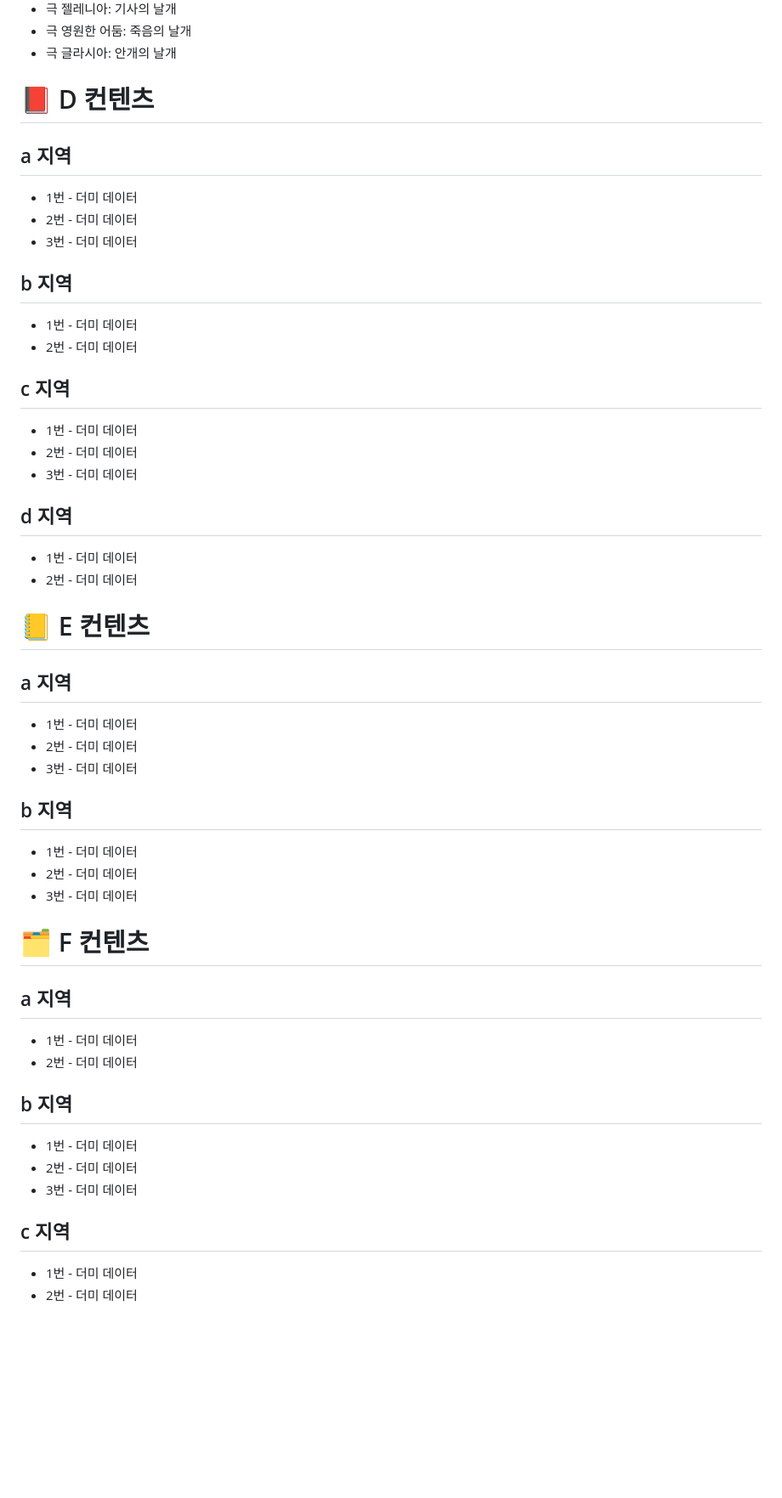
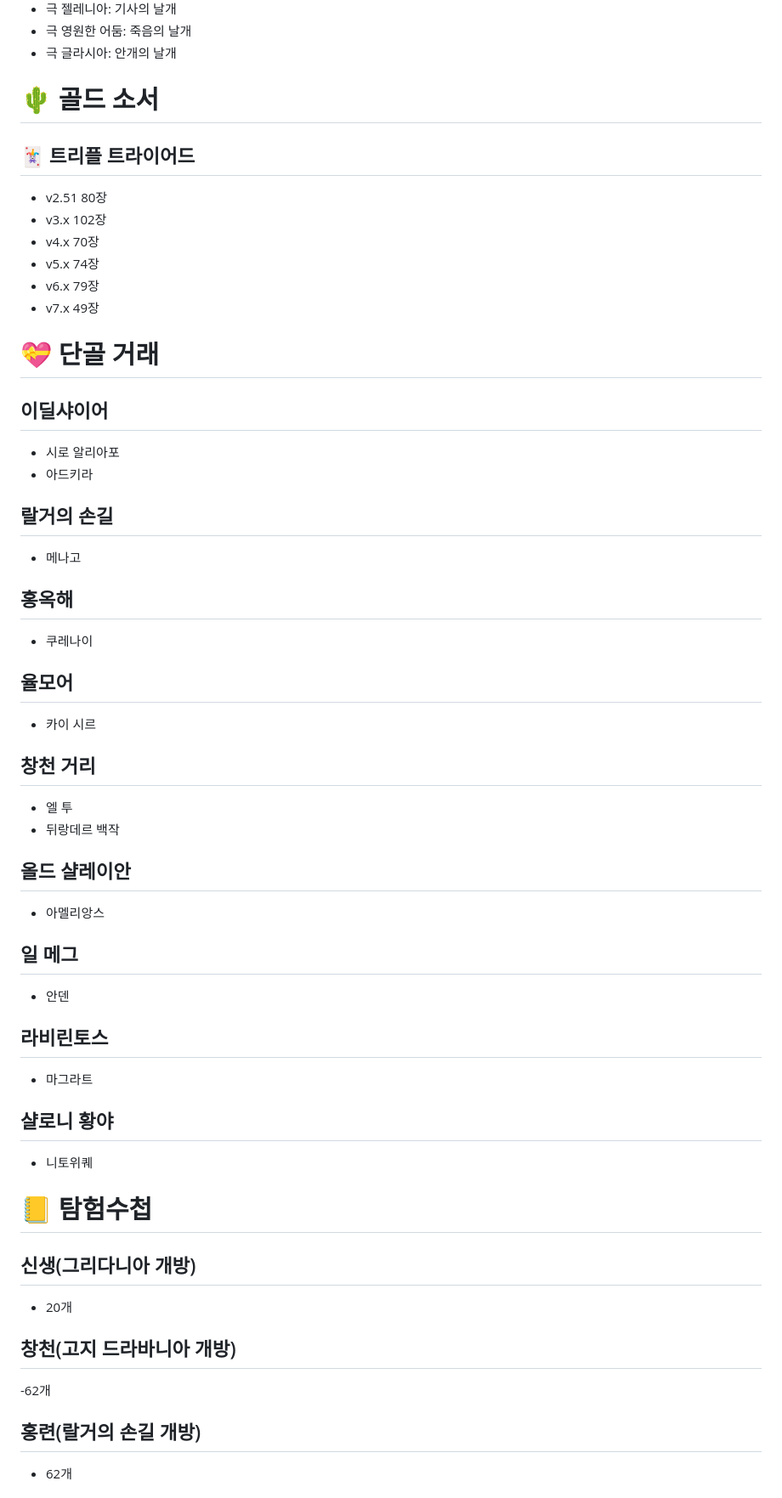
Before and after one commit to mushbush/ff14-checklist, a Markdown page: data.md, the part around one of its changes. Shown at 85% size. Rendered like a GitHub page; blank space fills up the shorter version.

```diff
--- a/data.md
+++ b/data.md
@@ -157,49 +157,55 @@
 - 극 영원한 어둠: 죽음의 날개
 - 극 글라시아: 안개의 날개
 
-# 📕 D 컨텐츠
+# 🌵 골드 소서
 
-## a 지역
-- 1번 - 더미 데이터
-- 2번 - 더미 데이터
-- 3번 - 더미 데이터
+## 🃏 트리플 트라이어드
+- v2.51 80장
+- v3.x 102장
+- v4.x 70장
+- v5.x 74장
+- v6.x 79장
+- v7.x 49장
 
-## b 지역
-- 1번 - 더미 데이터
-- 2번 - 더미 데이터
+# 💝 단골 거래
 
-## c 지역
-- 1번 - 더미 데이터
-- 2번 - 더미 데이터
-- 3번 - 더미 데이터
+## 이딜샤이어
+- 시로 알리아포
+- 아드키라
 
-## d 지역
-- 1번 - 더미 데이터
-- 2번 - 더미 데이터
+## 랄거의 손길
+- 메나고
 
-# 📒 E 컨텐츠
+## 홍옥해
+- 쿠레나이
 
-## a 지역
-- 1번 - 더미 데이터
-- 2번 - 더미 데이터
-- 3번 - 더미 데이터
+## 율모어
+- 카이 시르
 
-## b 지역
-- 1번 - 더미 데이터
-- 2번 - 더미 데이터
-- 3번 - 더미 데이터
+## 창천 거리
+- 엘 투
+- 뒤랑데르 백작
 
-# 🗂️ F 컨텐츠
+## 올드 샬레이안
+- 아멜리앙스
 
-## a 지역
-- 1번 - 더미 데이터
-- 2번 - 더미 데이터
+## 일 메그
+- 안덴
 
-## b 지역
-- 1번 - 더미 데이터
-- 2번 - 더미 데이터
-- 3번 - 더미 데이터
+## 라비린토스
+- 마그라트
 
-## c 지역
-- 1번 - 더미 데이터
-- 2번 - 더미 데이터
+## 샬로니 황야
+- 니토위퀘
+
+# 📒 탐험수첩
+
+## 신생(그리다니아 개방)
+- 20개
+
+## 창천(고지 드라바니아 개방)
+-62개
+
+## 홍련(랄거의 손길 개방)
+- 62개
+
```
Also changed, not shown: other parts of data.md (+8 -0 lines).
